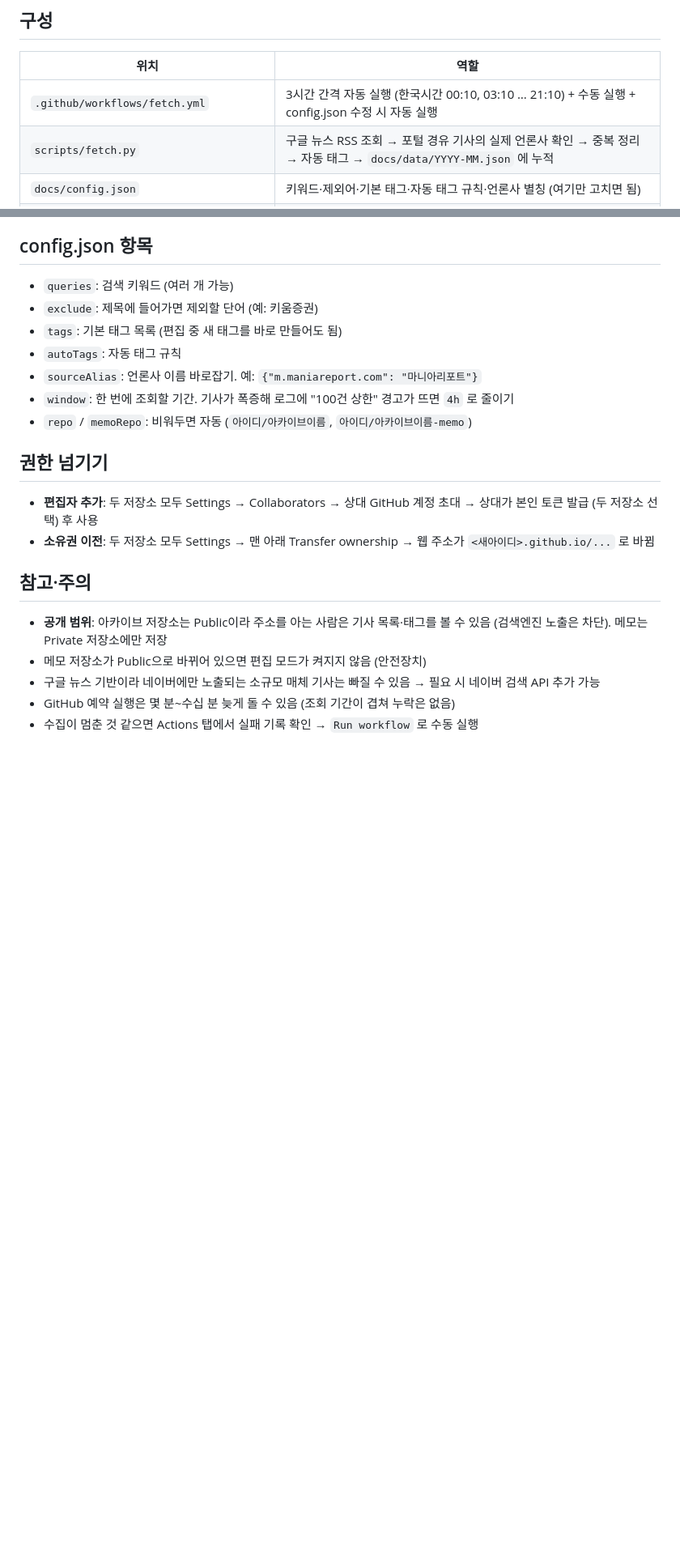
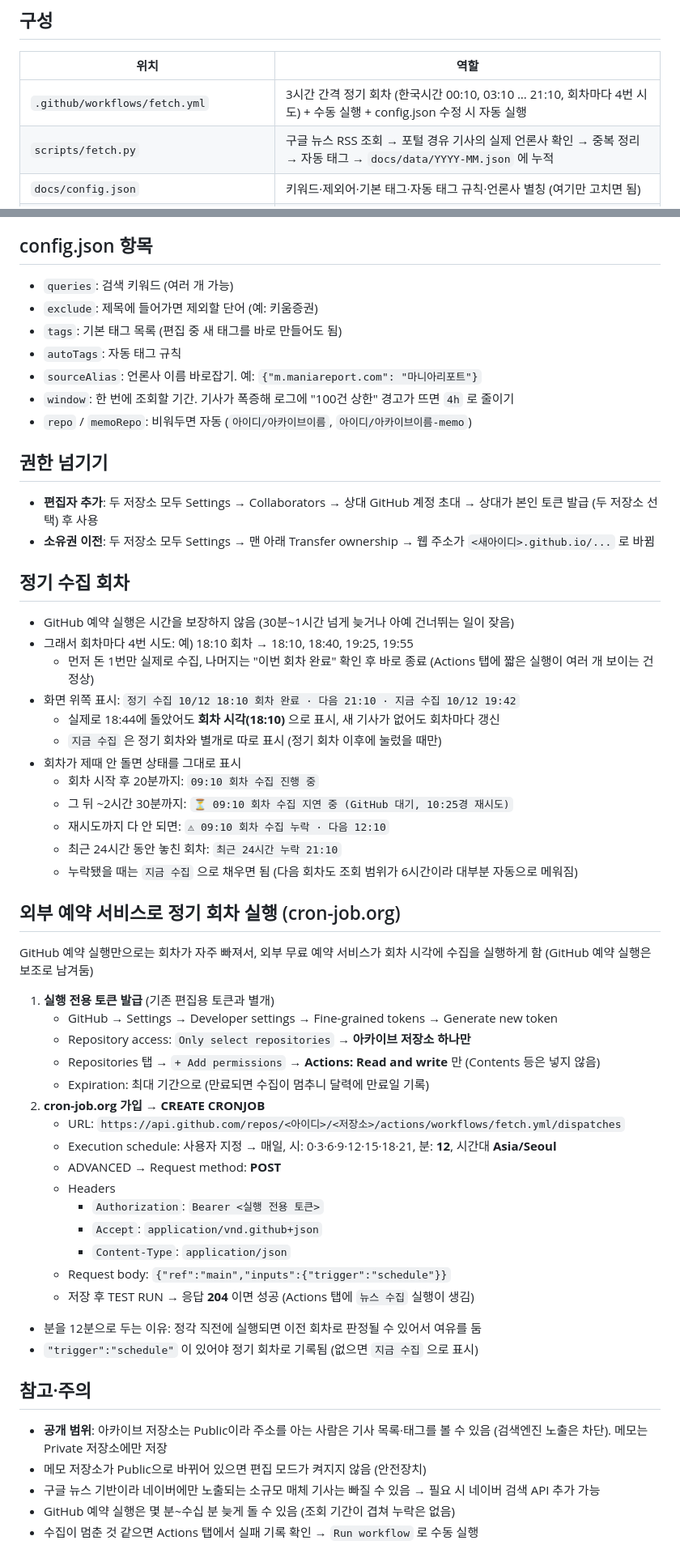
Before and after one commit to icelatten3-lab/heroes-news-archive, a Markdown page: README.md, 2 parts joined by grey strips. Shown at 81% size. Drawn GitHub-style; blank space fills up the shorter version.

```diff
--- a/README.md
+++ b/README.md
@@ -6,7 +6,7 @@
 ## 구성
 | 위치 | 역할 |
 |---|---|
-| `.github/workflows/fetch.yml` | 3시간 간격 자동 실행 (한국시간 00:10, 03:10 … 21:10) + 수동 실행 + config.json 수정 시 자동 실행 |
+| `.github/workflows/fetch.yml` | 3시간 간격 정기 회차 (한국시간 00:10, 03:10 … 21:10, 회차마다 4번 시도) + 수동 실행 + config.json 수정 시 자동 실행 |
 | `scripts/fetch.py` | 구글 뉴스 RSS 조회 → 포털 경유 기사의 실제 언론사 확인 → 중복 정리 → 자동 태그 → `docs/data/YYYY-MM.json` 에 누적 |
 | `docs/config.json` | 키워드·제외어·기본 태그·자동 태그 규칙·언론사 별칭 (여기만 고치면 됨) |
 | `docs/index.html` | 웹 화면 (GitHub Pages) |
@@ -92,6 +102,41 @@
 - **편집자 추가**: 두 저장소 모두 Settings → Collaborators → 상대 GitHub 계정 초대 → 상대가 본인 토큰 발급 (두 저장소 선택) 후 사용
 - **소유권 이전**: 두 저장소 모두 Settings → 맨 아래 Transfer ownership → 웹 주소가 `<새아이디>.github.io/...` 로 바뀜
 
+## 정기 수집 회차
+- GitHub 예약 실행은 시간을 보장하지 않음 (30분~1시간 넘게 늦거나 아예 건너뛰는 일이 잦음)
+- 그래서 회차마다 4번 시도: 예) 18:10 회차 → 18:10, 18:40, 19:25, 19:55
+  - 먼저 돈 1번만 실제로 수집, 나머지는 "이번 회차 완료" 확인 후 바로 종료 (Actions 탭에 짧은 실행이 여러 개 보이는 건 정상)
+- 화면 위쪽 표시: `정기 수집 10/12 18:10 회차 완료 · 다음 21:10 · 지금 수집 10/12 19:42`
+  - 실제로 18:44에 돌았어도 **회차 시각(18:10)** 으로 표시, 새 기사가 없어도 회차마다 갱신
+  - `지금 수집` 은 정기 회차와 별개로 따로 표시 (정기 회차 이후에 눌렀을 때만)
+- 회차가 제때 안 돌면 상태를 그대로 표시
+  - 회차 시작 후 20분까지: `09:10 회차 수집 진행 중`
+  - 그 뒤 ~2시간 30분까지: `⏳ 09:10 회차 수집 지연 중 (GitHub 대기, 10:25경 재시도)`
+  - 재시도까지 다 안 되면: `⚠ 09:10 회차 수집 누락 · 다음 12:10`
+  - 최근 24시간 동안 놓친 회차: `최근 24시간 누락 21:10`
+  - 누락됐을 때는 `지금 수집` 으로 채우면 됨 (다음 회차도 조회 범위가 6시간이라 대부분 자동으로 메워짐)
+
+## 외부 예약 서비스로 정기 회차 실행 (cron-job.org)
+GitHub 예약 실행만으로는 회차가 자주 빠져서, 외부 무료 예약 서비스가 회차 시각에 수집을 실행하게 함 (GitHub 예약 실행은 보조로 남겨둠)
+
+1. **실행 전용 토큰 발급** (기존 편집용 토큰과 별개)
+   - GitHub → Settings → Developer settings → Fine-grained tokens → Generate new token
+   - Repository access: `Only select repositories` → **아카이브 저장소 하나만**
+   - Repositories 탭 → `+ Add permissions` → **Actions: Read and write** 만 (Contents 등은 넣지 않음)
+   - Expiration: 최대 기간으로 (만료되면 수집이 멈추니 달력에 만료일 기록)
+2. **cron-job.org 가입 → CREATE CRONJOB**
+   - URL: `https://api.github.com/repos/<아이디>/<저장소>/actions/workflows/fetch.yml/dispatches`
+   - Execution schedule: 사용자 지정 → 매일, 시: 0·3·6·9·12·15·18·21, 분: **12**, 시간대 **Asia/Seoul**
+   - ADVANCED → Request method: **POST**
+   - Headers
+     - `Authorization`: `Bearer <실행 전용 토큰>`
+     - `Accept`: `application/vnd.github+json`
+     - `Content-Type`: `application/json`
+   - Request body: `{"ref":"main","inputs":{"trigger":"schedule"}}`
+   - 저장 후 TEST RUN → 응답 **204** 이면 성공 (Actions 탭에 `뉴스 수집` 실행이 생김)
+- 분을 12분으로 두는 이유: 정각 직전에 실행되면 이전 회차로 판정될 수 있어서 여유를 둠
+- `"trigger":"schedule"` 이 있어야 정기 회차로 기록됨 (없으면 `지금 수집` 으로 표시)
+
 ## 참고·주의
 - **공개 범위**: 아카이브 저장소는 Public이라 주소를 아는 사람은 기사 목록·태그를 볼 수 있음 (검색엔진 노출은 차단). 메모는 Private 저장소에만 저장
 - 메모 저장소가 Public으로 바뀌어 있으면 편집 모드가 켜지지 않음 (안전장치)
```
Also changed, not shown: other parts of README.md (+12 -2 lines).
